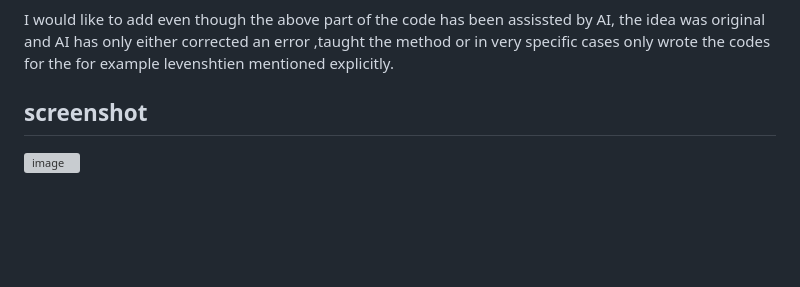
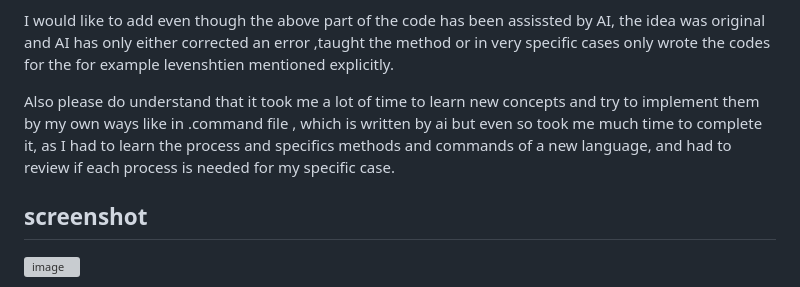
Before and after one commit to tanishqisfire/FRENCH-LEARNING, a Markdown page: readme.md, the part around the change. GitHub-like rendering; blank space fills up the shorter version; grey boxes are pictures that could not be loaded.

Commit message:
readme's ai section improved

```diff
--- a/readme.md
+++ b/readme.md
@@ -88,6 +88,8 @@ AI has been used in the following ways,
 
 I would like to add even though the above part of the code has been assissted by AI, the idea was original and AI has only either corrected an error ,taught the method or in very specific cases only wrote the codes for the for example levenshtien mentioned explicitly.
 
+Also please do understand that it took me a lot of time to learn new concepts and try to implement them by my own ways like in .command file , which is written by ai but even so took me much time to complete it, as I had to learn the process and specifics methods and commands of a new language, and had to review if each process is needed for my specific case.
+
 
 
 
```
